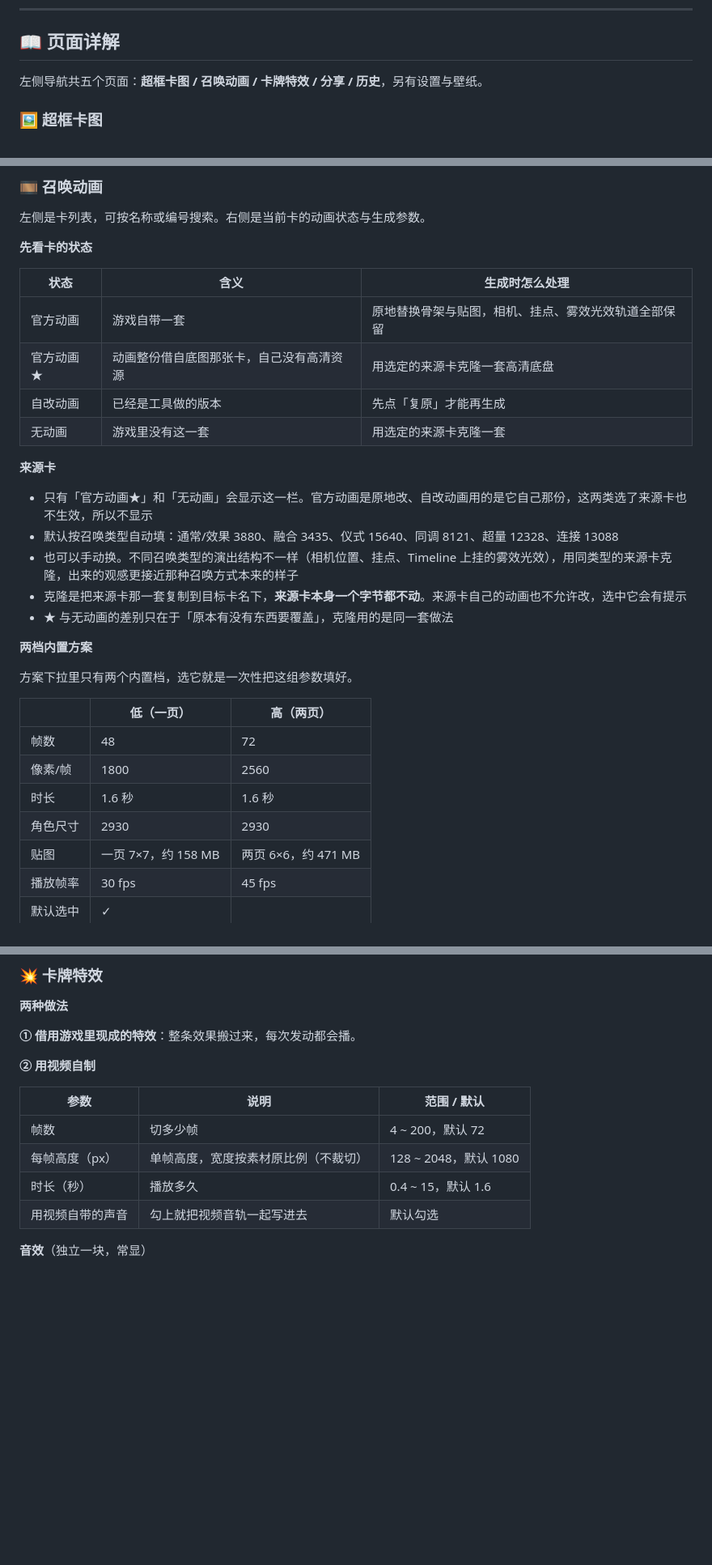
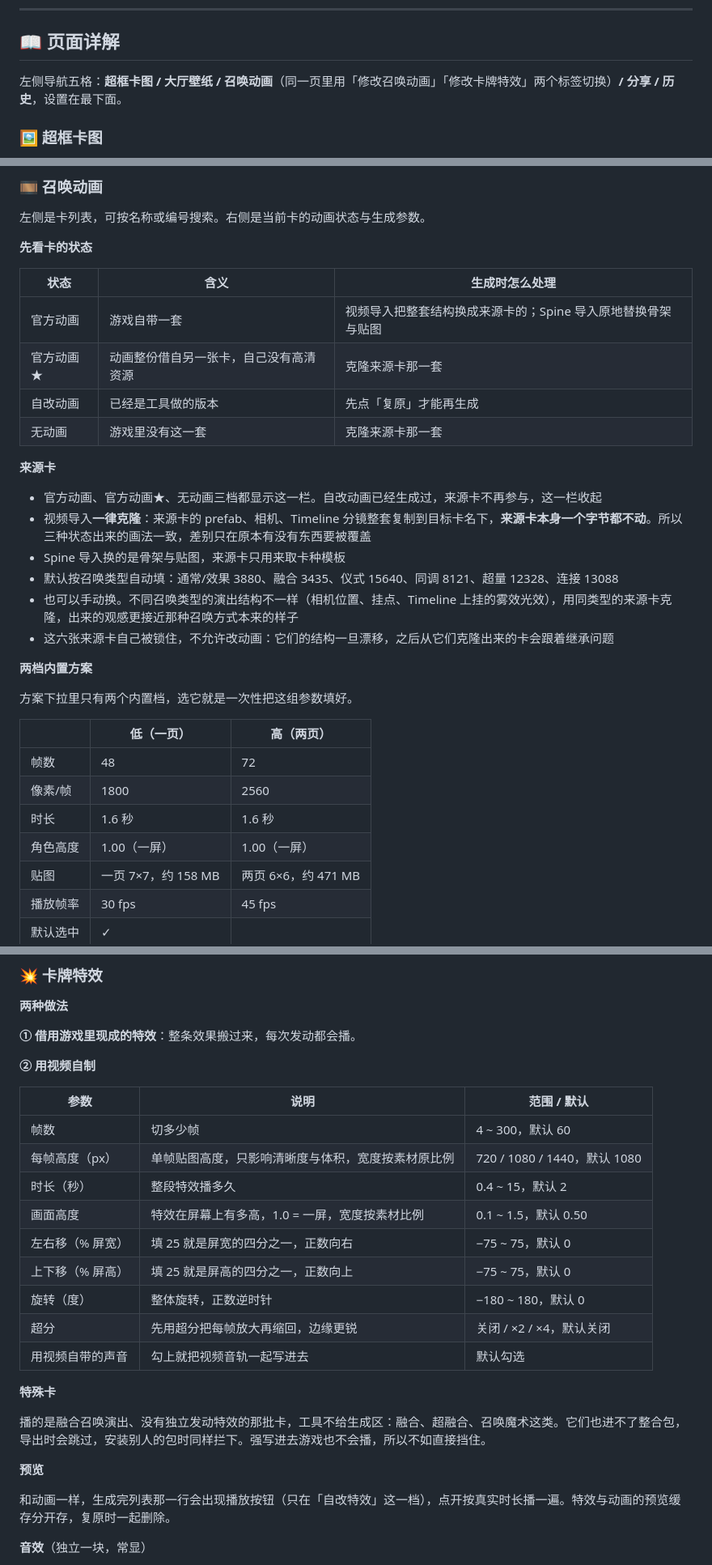
Before and after one commit to Silvicola/Master-Duel-Studio, a Markdown page: README.md, 3 parts joined by grey strips. Shown at 81% size. GitHub-like rendering; blank space fills up the shorter version.

```diff
--- a/README.md
+++ b/README.md
@@ -78,7 +79,7 @@
 
 ## 📖 页面详解
 
-左侧导航共五个页面：**超框卡图 / 召唤动画 / 卡牌特效 / 分享 / 历史**，另有设置与壁纸。
+左侧导航五格：**超框卡图 / 大厅壁纸 / 召唤动画**（同一页里用「修改召唤动画」「修改卡牌特效」两个标签切换）**/ 分享 / 历史**，设置在最下面。
 
 ### 🖼 超框卡图
 
@@ -121,18 +122,19 @@
 
 | 状态 | 含义 | 生成时怎么处理 |
 |---|---|---|
-| 官方动画 | 游戏自带一套 | 原地替换骨架与贴图，相机、挂点、雾效光效轨道全部保留 |
-| 官方动画★ | 动画整份借自底图那张卡，自己没有高清资源 | 用选定的来源卡克隆一套高清底盘 |
+| 官方动画 | 游戏自带一套 | 视频导入把整套结构换成来源卡的；Spine 导入原地替换骨架与贴图 |
+| 官方动画★ | 动画整份借自另一张卡，自己没有高清资源 | 克隆来源卡那一套 |
 | 自改动画 | 已经是工具做的版本 | 先点「复原」才能再生成 |
-| 无动画 | 游戏里没有这一套 | 用选定的来源卡克隆一套 |
+| 无动画 | 游戏里没有这一套 | 克隆来源卡那一套 |
 
 **来源卡**
 
-- 只有「官方动画★」和「无动画」会显示这一栏。官方动画是原地改、自改动画用的是它自己那份，这两类选了来源卡也不生效，所以不显示
+- 官方动画、官方动画★、无动画三档都显示这一栏。自改动画已经生成过，来源卡不再参与，这一栏收起
+- 视频导入**一律克隆**：来源卡的 prefab、相机、Timeline 分镜整套复制到目标卡名下，**来源卡本身一个字节都不动**。所以三种状态出来的画法一致，差别只在原本有没有东西要被覆盖
+- Spine 导入换的是骨架与贴图，来源卡只用来取卡种模板
 - 默认按召唤类型自动填：通常/效果 3880、融合 3435、仪式 15640、同调 8121、超量 12328、连接 13088
 - 也可以手动换。不同召唤类型的演出结构不一样（相机位置、挂点、Timeline 上挂的雾效光效），用同类型的来源卡克隆，出来的观感更接近那种召唤方式本来的样子
-- 克隆是把来源卡那一套复制到目标卡名下，**来源卡本身一个字节都不动**。来源卡自己的动画也不允许改，选中它会有提示
-- ★ 与无动画的差别只在于「原本有没有东西要覆盖」，克隆用的是同一套做法
+- 这六张来源卡自己被锁住，不允许改动画：它们的结构一旦漂移，之后从它们克隆出来的卡会跟着继承问题
 
 **两档内置方案**
 
@@ -143,7 +145,7 @@
 | 帧数 | 48 | 72 |
 | 像素/帧 | 1800 | 2560 |
 | 时长 | 1.6 秒 | 1.6 秒 |
-| 角色尺寸 | 2930 | 2930 |
+| 角色高度 | 1.00（一屏） | 1.00（一屏） |
 | 贴图 | 一页 7×7，约 158 MB | 两页 6×6，约 471 MB |
 | 播放帧率 | 30 fps | 45 fps |
 | 默认选中 | ✓ | |
@@ -209,10 +223,23 @@
 
 | 参数 | 说明 | 范围 / 默认 |
 |---|---|---|
-| 帧数 | 切多少帧 | 4 ~ 200，默认 72 |
-| 每帧高度（px） | 单帧高度，宽度按素材原比例（不裁切） | 128 ~ 2048，默认 1080 |
-| 时长（秒） | 播放多久 | 0.4 ~ 15，默认 1.6 |
+| 帧数 | 切多少帧 | 4 ~ 300，默认 60 |
+| 每帧高度（px） | 单帧贴图高度，只影响清晰度与体积，宽度按素材原比例 | 720 / 1080 / 1440，默认 1080 |
+| 时长（秒） | 整段特效播多久 | 0.4 ~ 15，默认 2 |
+| 画面高度 | 特效在屏幕上有多高，1.0 = 一屏，宽度按素材比例 | 0.1 ~ 1.5，默认 0.50 |
+| 左右移（% 屏宽） | 填 25 就是屏宽的四分之一，正数向右 | −75 ~ 75，默认 0 |
+| 上下移（% 屏高） | 填 25 就是屏高的四分之一，正数向上 | −75 ~ 75，默认 0 |
+| 旋转（度） | 整体旋转，正数逆时针 | −180 ~ 180，默认 0 |
+| 超分 | 先用超分把每帧放大再缩回，边缘更锐 | 关闭 / ×2 / ×4，默认关闭 |
 | 用视频自带的声音 | 勾上就把视频音轨一起写进去 | 默认勾选 |
+
+**特殊卡**
+
+播的是融合召唤演出、没有独立发动特效的那批卡，工具不给生成区：融合、超融合、召唤魔术这类。它们也进不了整合包，导出时会跳过，安装别人的包时同样拦下。强写进去游戏也不会播，所以不如直接挡住。
+
+**预览**
+
+和动画一样，生成完列表那一行会出现播放按钮（只在「自改特效」这一档），点开按真实时长播一遍。特效与动画的预览缓存分开存，复原时一起删除。
 
 **音效**（独立一块，常显）
 
```
Also changed, not shown: other parts of README.md (+37 -13 lines), docs/demo/page-anim.png, docs/demo/page-history.png, docs/demo/page-settings.png, docs/demo/page-share.png.
